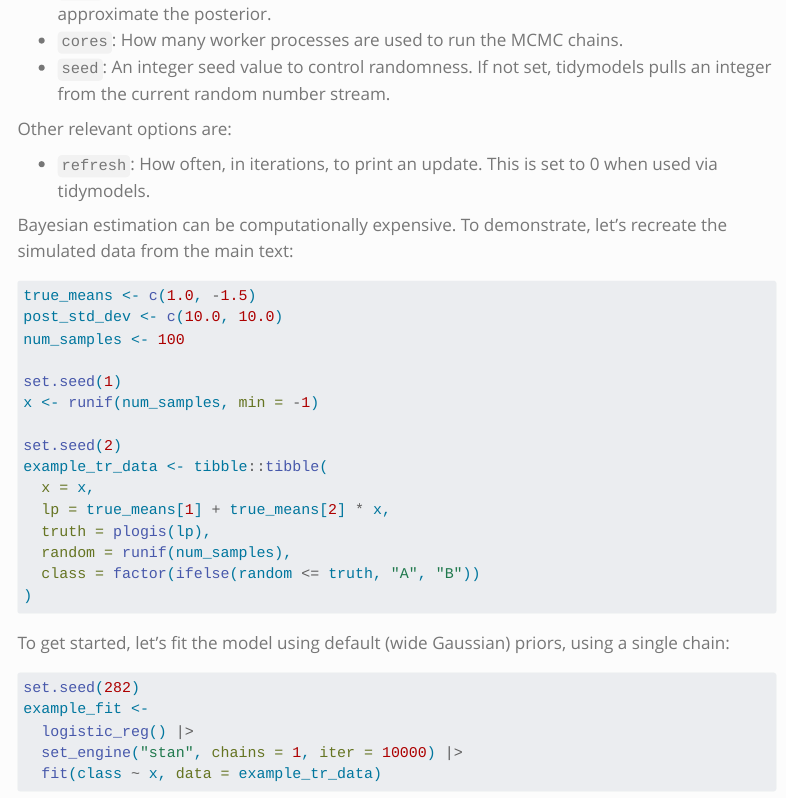
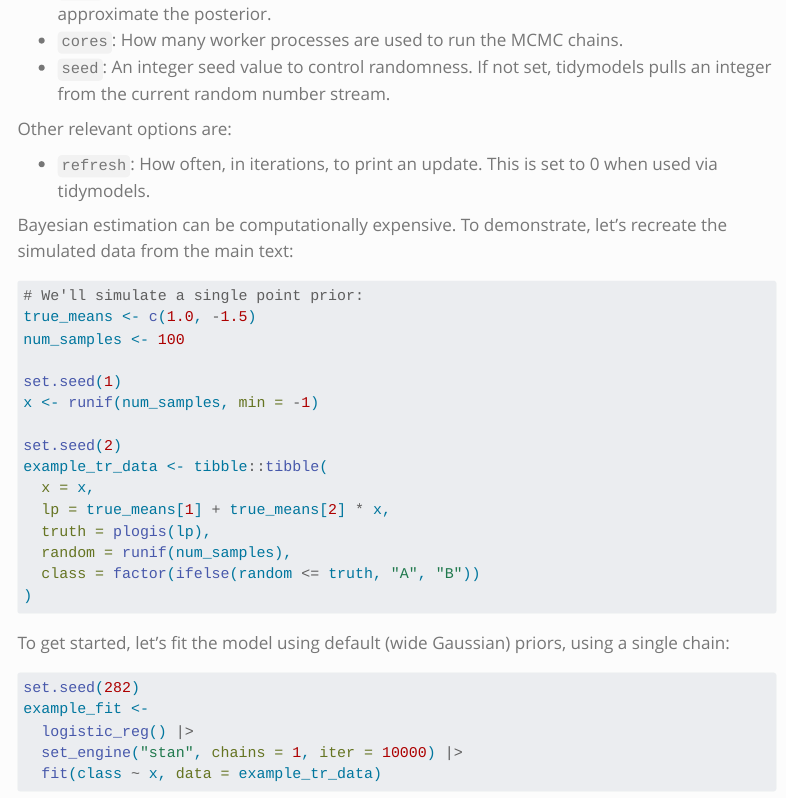
Before and after one commit to aml4td/computing-tidymodels, a Quarto document (chapters/cls-linear.qmd): the page in a window 1100 px wide, from 18080 px down. Rendered offline with R 4.5, knitr and Pandoc in place of Quarto, with nearby package versions; some code elsewhere in the file could not run offline; menus at the side of the page are left out; long lines of code are wrapped; common packages that the code uses without loading them are loaded.

Commit message:
"prior" note

````diff
--- a/chapters/cls-linear.qmd
+++ b/chapters/cls-linear.qmd
@@ -861,8 +861,8 @@ Bayesian estimation can be computationally expensive. To demonstrate, let's recr
 
 ```{r}
 #| label: mcmc-example
+# We'll simulate a single point prior:
 true_means <- c(1.0, -1.5)
-post_std_dev <- c(10.0, 10.0)
 num_samples <- 100
 
 set.seed(1)
````
